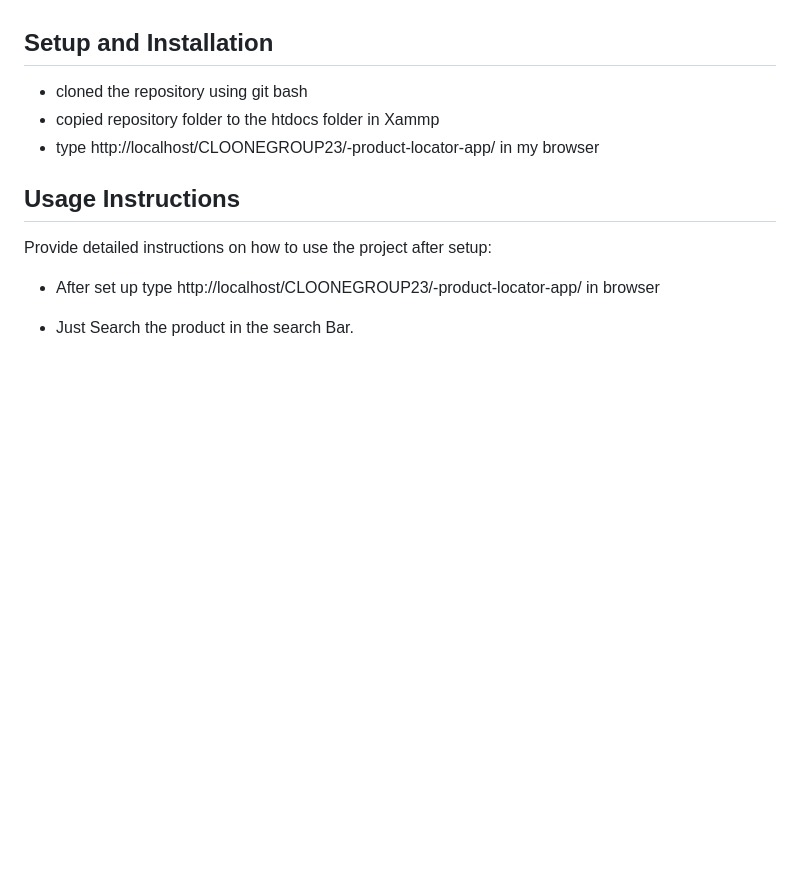
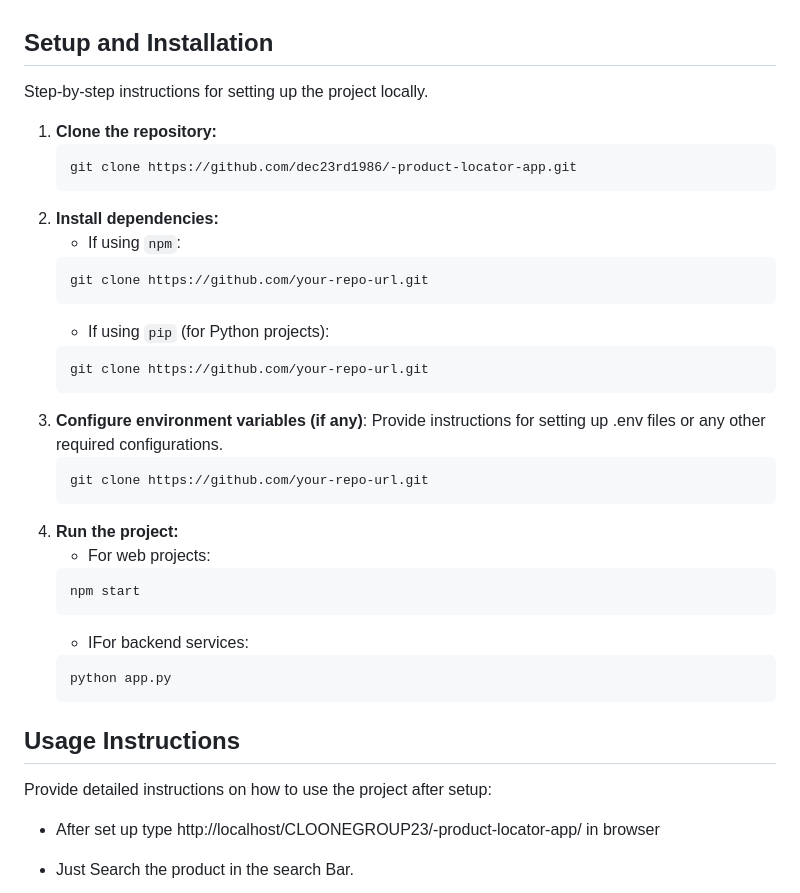
Before and after one commit to thebadsektor/se2024-baisas-barretto-laloon, a Markdown page: README.md, the part around the change. Rendered like a GitHub page; blank space fills up the shorter version.

````diff
--- a/README.md
+++ b/README.md
@@ -74,10 +74,34 @@ Mention the tools, frameworks, and technologies used in the project:
 - Other Tools: Git and docker
 
 ## Setup and Installation
-- cloned the repository using git bash
-- copied repository folder to the htdocs folder in Xammp
-- type http://localhost/CLOONEGROUP23/-product-locator-app/ in my browser
+Step-by-step instructions for setting up the project locally.
 
+1. **Clone the repository:**
+   ```bash
+   git clone https://github.com/dec23rd1986/-product-locator-app.git
+   ```
+2. **Install dependencies:**
+	- If using `npm`:
+   ```bash
+   git clone https://github.com/your-repo-url.git
+   ```
+   - If using `pip` (for Python projects):
+   ```bash
+   git clone https://github.com/your-repo-url.git
+   ```
+3. **Configure environment variables (if any)**: Provide instructions for setting up .env files or any other required configurations.
+   ```bash
+   git clone https://github.com/your-repo-url.git
+   ```
+4. **Run the project:**
+   - For web projects:
+   ```bash
+   npm start
+   ```
+   - IFor backend services:
+   ```bash
+   python app.py
+   ```
 
 ## Usage Instructions
 Provide detailed instructions on how to use the project after setup:
````
